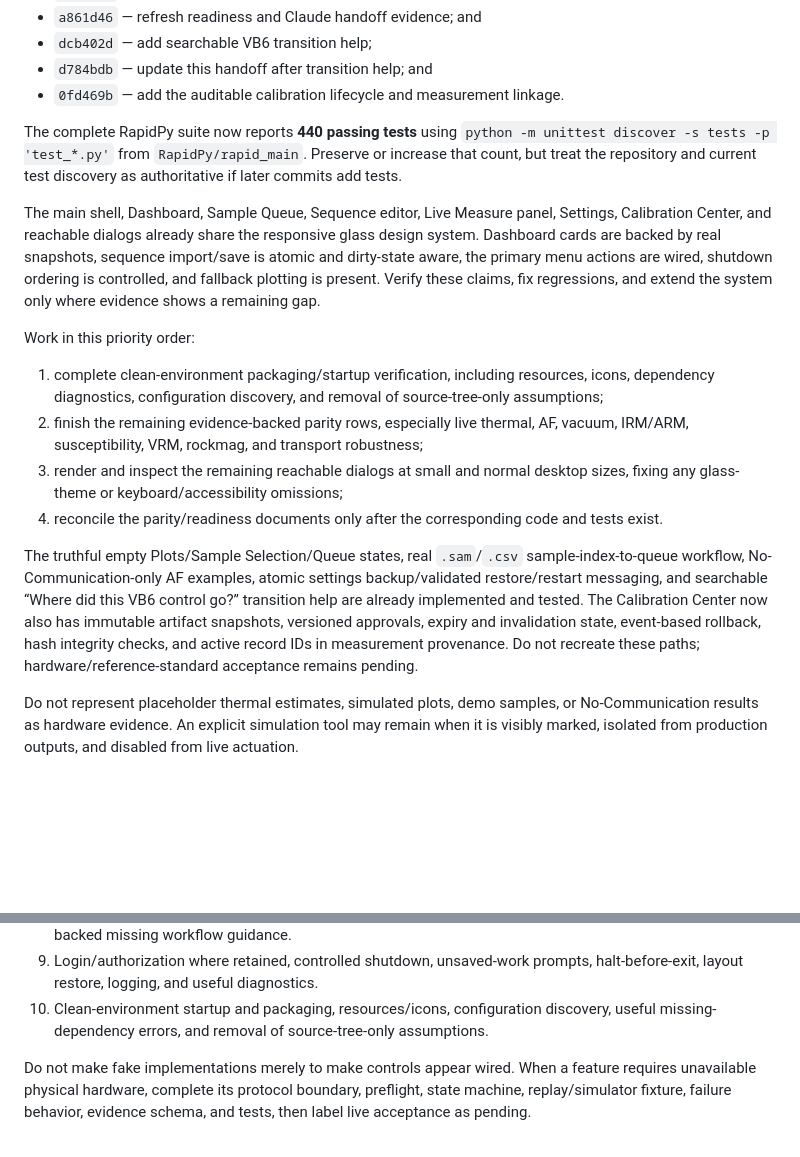
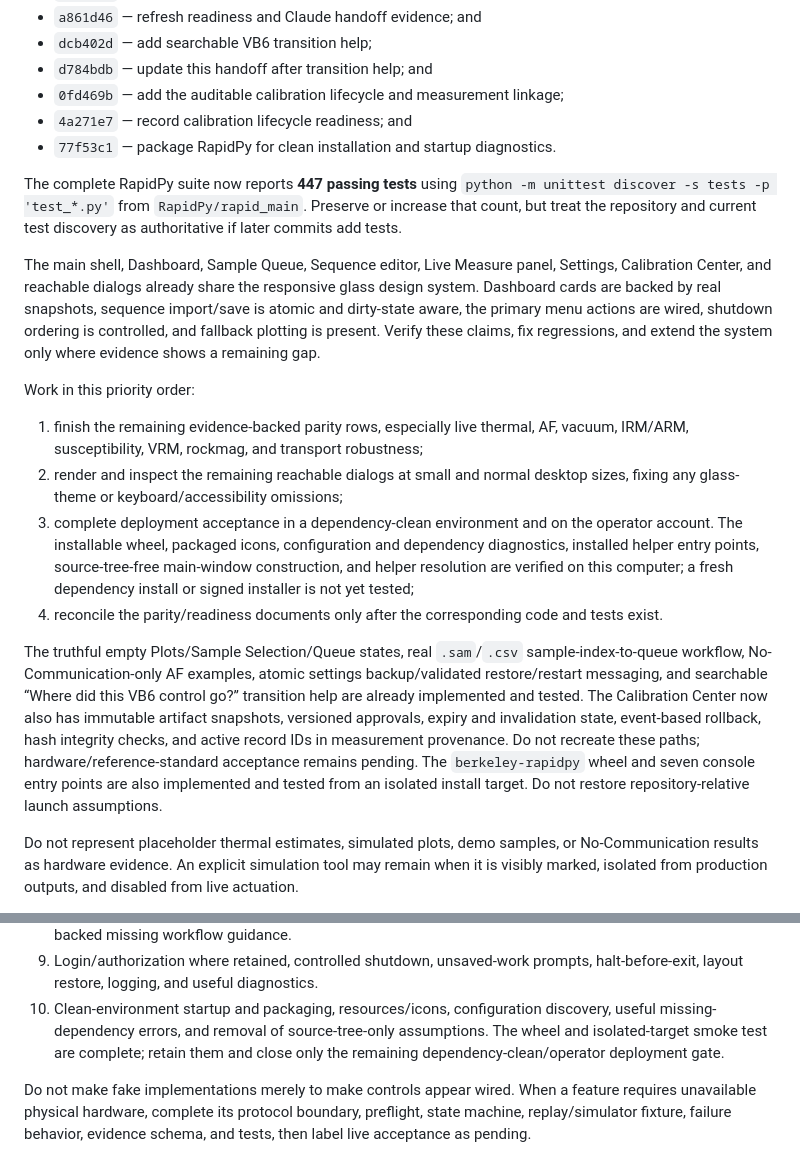
Before and after one commit to duserzym/RAPID, a Markdown page: docs/claude_code_opus_5_max_transition_prompt.md, 2 parts joined by grey strips. Rendered like a GitHub page; blank space fills up the shorter version.

Commit message:
Record isolated package verification

```diff
--- a/docs/claude_code_opus_5_max_transition_prompt.md
+++ b/docs/claude_code_opus_5_max_transition_prompt.md
@@ -56,9 +56,11 @@ implementation baseline:
 - `a861d46` — refresh readiness and Claude handoff evidence; and
 - `dcb402d` — add searchable VB6 transition help;
 - `d784bdb` — update this handoff after transition help; and
-- `0fd469b` — add the auditable calibration lifecycle and measurement linkage.
+- `0fd469b` — add the auditable calibration lifecycle and measurement linkage;
+- `4a271e7` — record calibration lifecycle readiness; and
+- `77f53c1` — package RapidPy for clean installation and startup diagnostics.
 
-The complete RapidPy suite now reports **440 passing tests** using
+The complete RapidPy suite now reports **447 passing tests** using
 `python -m unittest discover -s tests -p 'test_*.py'` from
 `RapidPy/rapid_main`. Preserve or increase that count, but treat the repository
 and current test discovery as authoritative if later commits add tests.
@@ -73,13 +75,15 @@ shows a remaining gap.
 
 Work in this priority order:
 
-1. complete clean-environment packaging/startup verification, including
-   resources, icons, dependency diagnostics, configuration discovery, and
-   removal of source-tree-only assumptions;
-2. finish the remaining evidence-backed parity rows, especially live thermal,
+1. finish the remaining evidence-backed parity rows, especially live thermal,
    AF, vacuum, IRM/ARM, susceptibility, VRM, rockmag, and transport robustness;
-3. render and inspect the remaining reachable dialogs at small and normal
+2. render and inspect the remaining reachable dialogs at small and normal
    desktop sizes, fixing any glass-theme or keyboard/accessibility omissions;
+3. complete deployment acceptance in a dependency-clean environment and on the
+   operator account. The installable wheel, packaged icons, configuration and
+   dependency diagnostics, installed helper entry points, source-tree-free
+   main-window construction, and helper resolution are verified on this
+   computer; a fresh dependency install or signed installer is not yet tested;
 4. reconcile the parity/readiness documents only after the corresponding code
    and tests exist.
 
@@ -91,6 +95,9 @@ tested. The Calibration Center now also has immutable artifact snapshots,
 versioned approvals, expiry and invalidation state, event-based rollback, hash
 integrity checks, and active record IDs in measurement provenance. Do not
 recreate these paths; hardware/reference-standard acceptance remains pending.
+The `berkeley-rapidpy` wheel and seven console entry points are also implemented
+and tested from an isolated install target. Do not restore repository-relative
+launch assumptions.
 
 Do not represent placeholder thermal estimates, simulated plots, demo samples,
 or No-Communication results as hardware evidence. An explicit simulation tool
@@ -213,7 +220,8 @@ At minimum, verify and finish:
    prompts, halt-before-exit, layout restore, logging, and useful diagnostics.
 10. Clean-environment startup and packaging, resources/icons, configuration
     discovery, useful missing-dependency errors, and removal of source-tree-only
-    assumptions.
+    assumptions. The wheel and isolated-target smoke test are complete; retain
+    them and close only the remaining dependency-clean/operator deployment gate.
 
 Do not make fake implementations merely to make controls appear wired. When a
 feature requires unavailable physical hardware, complete its protocol boundary,
```
Also changed, not shown: RapidPy/rapid_main/PRODUCTION_READINESS_ASSESSMENT.md (+8 -1 lines), docs/rapidpy_transition_readiness_2026-08-29.md (+5 -2 lines).
